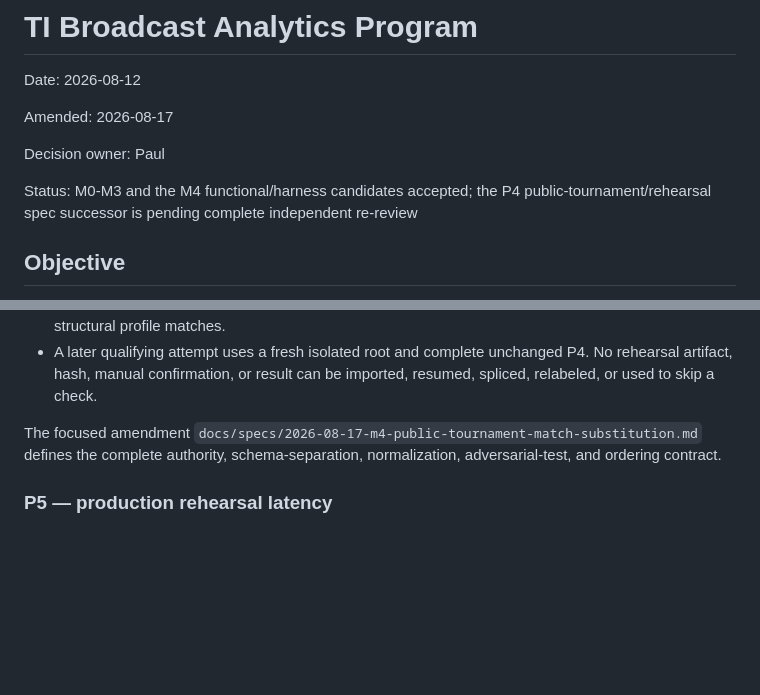
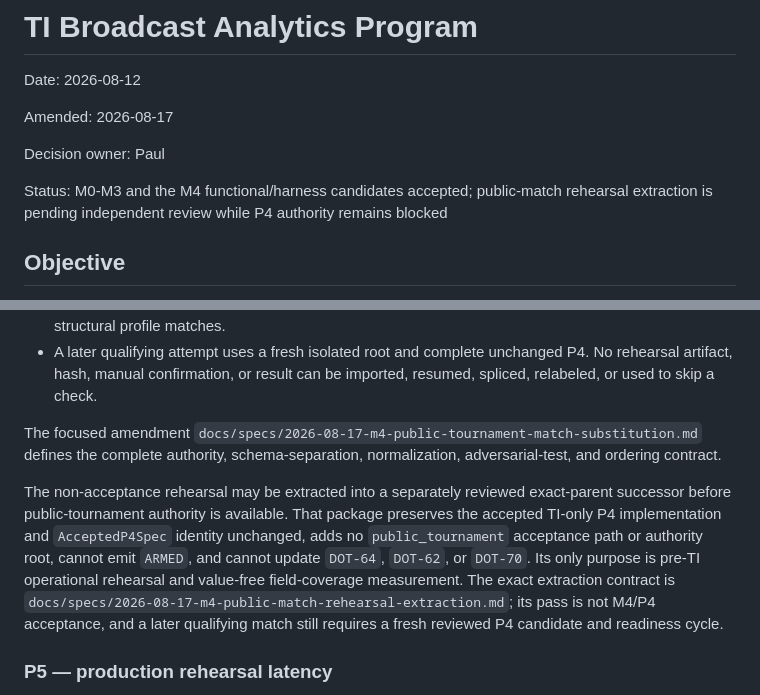
Before and after one commit to PaulOctopusZLWB/dota2-ob, a Markdown page: docs/specs/2026-08-12-ti-broadcast-analytics-program.md, 2 parts joined by grey strips. Drawn GitHub-style; blank space fills up the shorter version.

Commit message:
docs: extract public match rehearsal from P4 authority

```diff
--- a/docs/specs/2026-08-12-ti-broadcast-analytics-program.md
+++ b/docs/specs/2026-08-12-ti-broadcast-analytics-program.md
@@ -6,9 +6,9 @@ Amended: 2026-08-17
 
 Decision owner: Paul
 
-Status: M0-M3 and the M4 functional/harness candidates accepted; the P4
-public-tournament/rehearsal spec successor is pending complete independent
-re-review
+Status: M0-M3 and the M4 functional/harness candidates accepted; public-match
+rehearsal extraction is pending independent review while P4 authority remains
+blocked
 
 ## Objective
 
@@ -1540,6 +1540,17 @@ The focused amendment
 complete authority, schema-separation, normalization, adversarial-test, and
 ordering contract.
 
+The non-acceptance rehearsal may be extracted into a separately reviewed
+exact-parent successor before public-tournament authority is available. That
+package preserves the accepted TI-only P4 implementation and
+`AcceptedP4Spec` identity unchanged, adds no `public_tournament` acceptance path
+or authority root, cannot emit `ARMED`, and cannot update `DOT-64`, `DOT-62`,
+or `DOT-70`. Its only purpose is pre-TI operational rehearsal and value-free
+field-coverage measurement. The exact extraction contract is
+`docs/specs/2026-08-17-m4-public-match-rehearsal-extraction.md`; its pass is not
+M4/P4 acceptance, and a later qualifying match still requires a fresh reviewed
+P4 candidate and readiness cycle.
+
 ### P5 — production rehearsal latency
 
 - Collect every accepted update across the three full-match rehearsals, with at
```
Also changed, not shown: docs/specs/2026-08-17-m4-public-match-rehearsal-extraction.md (added, +189 -0 lines).
